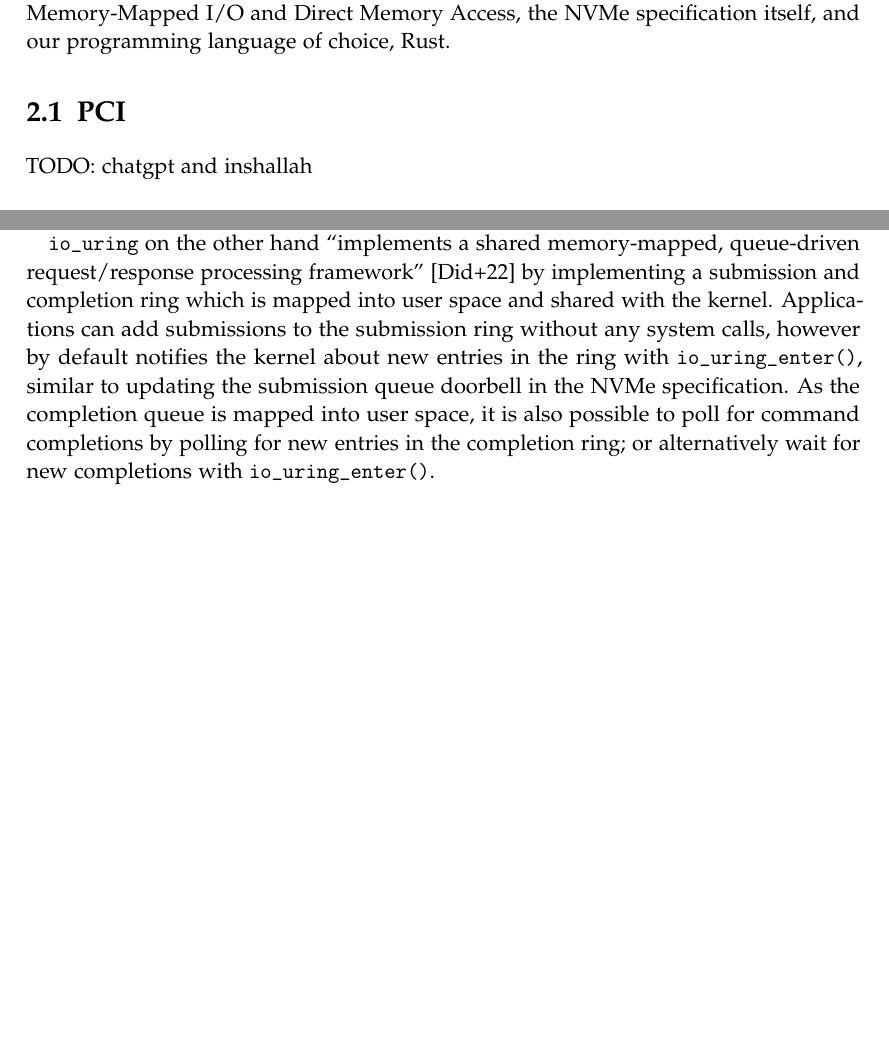
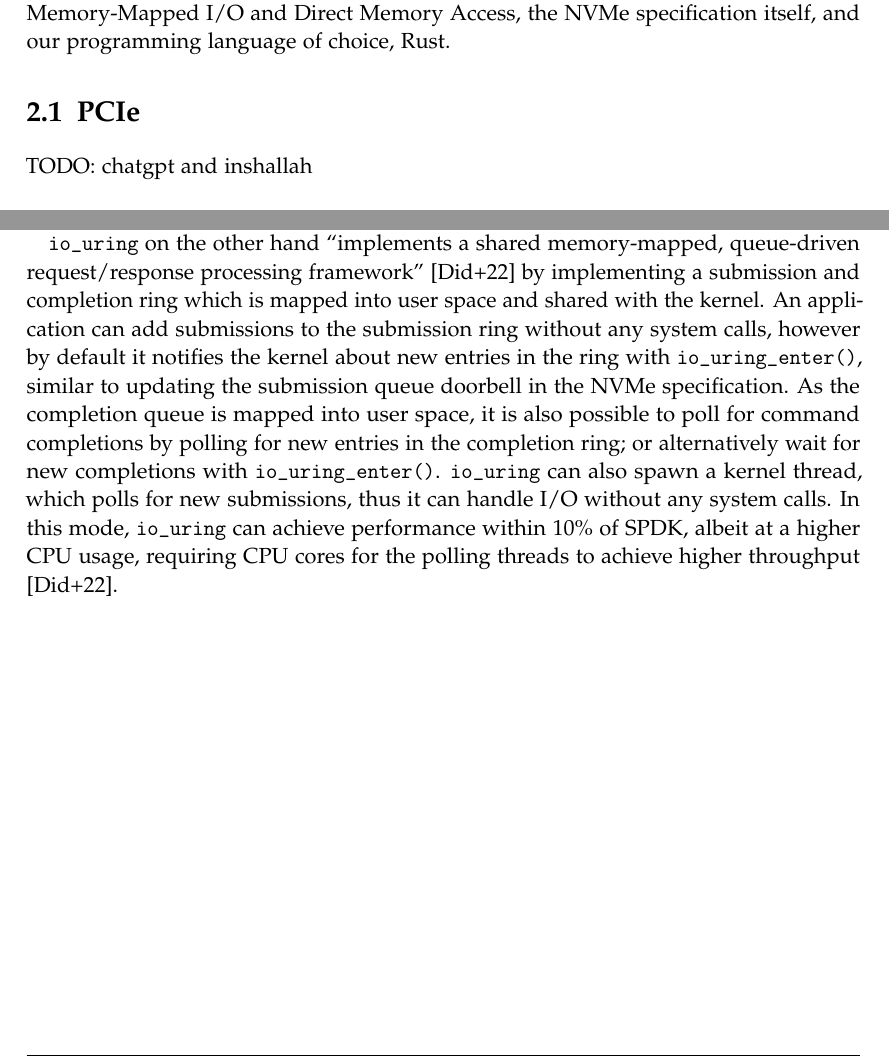
Before and after one commit to bootreer/ba_thesis, a LaTeX thesis (thesis.tex, which reads chapters/02_basics.tex, chapters/03_related_works.tex): two parts of pages 9 and 14 of 30, joined at a grey line, cut so that both start at the same text, the shorter picture padded with empty space. Compiled offline with pdfLaTeX.

Commit message:
idk iouring stuff

```diff
--- a/chapters/02_basics.tex
+++ b/chapters/02_basics.tex
@@ -2,7 +2,7 @@
 
 Before getting into the details of our driver, some concepts central to any NVMe driver need to be explained in detail first: how communicating with PCIe devices works with Memory-Mapped I/O and Direct Memory Access, the NVMe specification itself, and our programming language of choice, Rust.
 
-\section{PCI}
+\section{PCIe}
 TODO: chatgpt and inshallah
 
 \section{Memory-Mapped I/O}
--- a/chapters/03_related_works.tex
+++ b/chapters/03_related_works.tex
@@ -16,4 +16,4 @@ Like Redox, Redleaf is also a microkernel operating system written in Rust. Deve
 \section{Asynchronous Linux I/O APIs}
 With the use of \texttt{libaio} applications can access block devices asynchrounously. This centers around the two system calls \texttt{io\_submit()} and \texttt{io\_getevents()}. As the names suggest, the former submits I/O requests to the kernel, while the latter is responsible for retrieving I/O completions. With two system calls required per request, there comes significant overhead from context switches, with data being copied from kernel to user space and vice versa.
 
-\texttt{io\_uring} on the other hand ``implements a shared memory-mapped, queue-driven request/response processing framework'' \cite{storage_api} by implementing a submission and completion ring which is mapped into user space and shared with the kernel. Applications can add submissions to the submission ring without any system calls, however by default notifies the kernel about new entries in the ring with \texttt{io\_uring\_enter()}, similar to updating the submission queue doorbell in the NVMe specification. As the completion queue is mapped into user space, it is also possible to poll for command completions by polling for new entries in the completion ring; or alternatively wait for new completions with \texttt{io\_uring\_enter()}.
+\texttt{io\_uring} on the other hand ``implements a shared memory-mapped, queue-driven request/response processing framework'' \cite{storage_api} by implementing a submission and completion ring which is mapped into user space and shared with the kernel. An application can add submissions to the submission ring without any system calls, however by default it notifies the kernel about new entries in the ring with \texttt{io\_uring\_enter()}, similar to updating the submission queue doorbell in the NVMe specification. As the completion queue is mapped into user space, it is also possible to poll for command completions by polling for new entries in the completion ring; or alternatively wait for new completions with \texttt{io\_uring\_enter()}. \texttt{io\_uring} can also spawn a kernel thread, which polls for new submissions, thus it can handle I/O without any system calls. In this mode, \texttt{io\_uring} can achieve performance within 10\% of SPDK, albeit at a higher CPU usage, requiring CPU cores for the polling threads to achieve higher throughput \cite{storage_api}.
```
